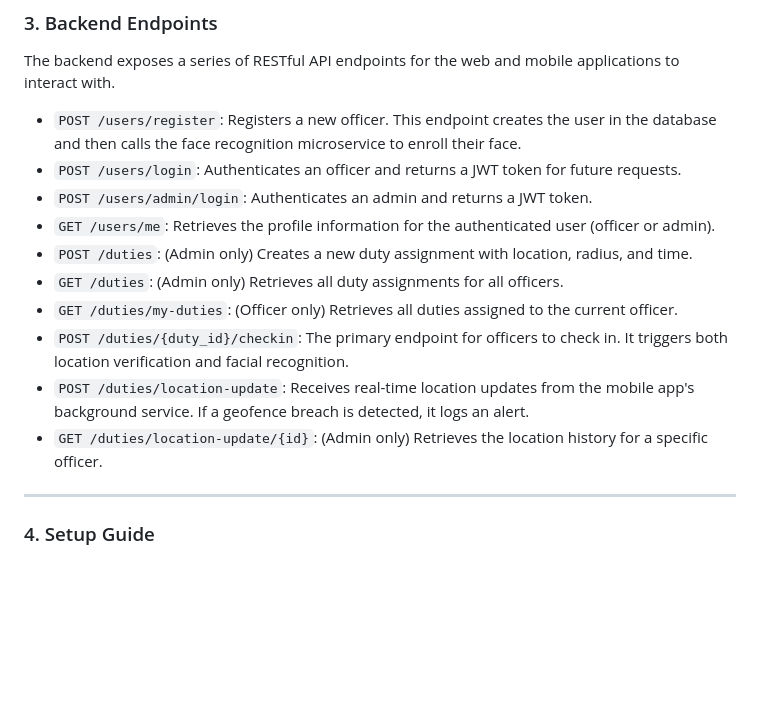
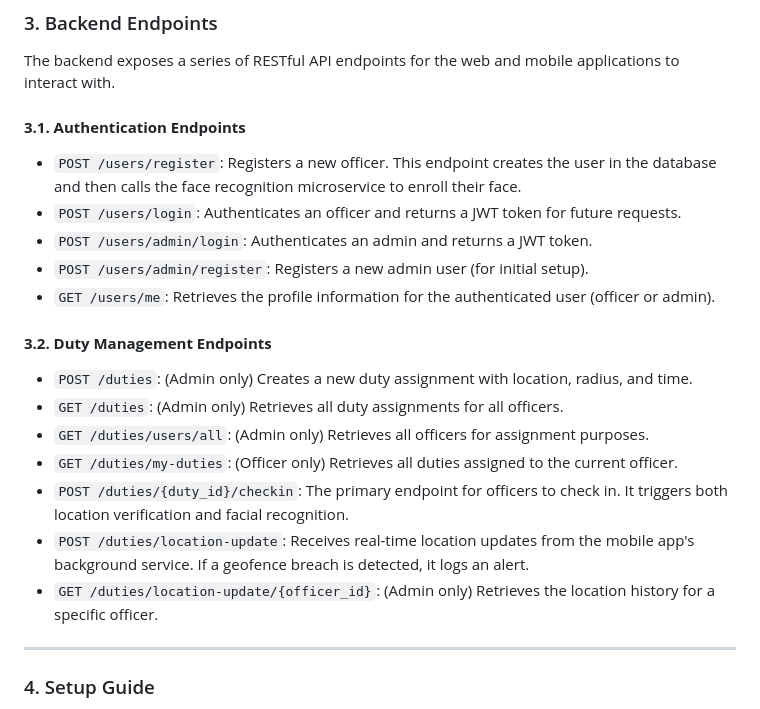
Before and after one commit to arjav1528/Night-Vigil-Goa-Police-Hackathon, a Markdown page: README.md, the part around the change. Drawn GitHub-style; blank space fills up the shorter version.

```diff
--- a/README.md
+++ b/README.md
@@ -50,16 +50,23 @@ This is a standalone service built with **FastAPI** and containerized with **Doc
 
 The backend exposes a series of RESTful API endpoints for the web and mobile applications to interact with.
 
+#### **3.1. Authentication Endpoints**
+
 * `POST /users/register`: Registers a new officer. This endpoint creates the user in the database and then calls the face recognition microservice to enroll their face.
 * `POST /users/login`: Authenticates an officer and returns a JWT token for future requests.
 * `POST /users/admin/login`: Authenticates an admin and returns a JWT token.
+* `POST /users/admin/register`: Registers a new admin user (for initial setup).
 * `GET /users/me`: Retrieves the profile information for the authenticated user (officer or admin).
+
+#### **3.2. Duty Management Endpoints**
+
 * `POST /duties`: (Admin only) Creates a new duty assignment with location, radius, and time.
 * `GET /duties`: (Admin only) Retrieves all duty assignments for all officers.
+* `GET /duties/users/all`: (Admin only) Retrieves all officers for assignment purposes.
 * `GET /duties/my-duties`: (Officer only) Retrieves all duties assigned to the current officer.
 * `POST /duties/{duty_id}/checkin`: The primary endpoint for officers to check in. It triggers both location verification and facial recognition.
 * `POST /duties/location-update`: Receives real-time location updates from the mobile app's background service. If a geofence breach is detected, it logs an alert.
-* `GET /duties/location-update/{id}`: (Admin only) Retrieves the location history for a specific officer.
+* `GET /duties/location-update/{officer_id}`: (Admin only) Retrieves the location history for a specific officer.
 
 ***
 
```
